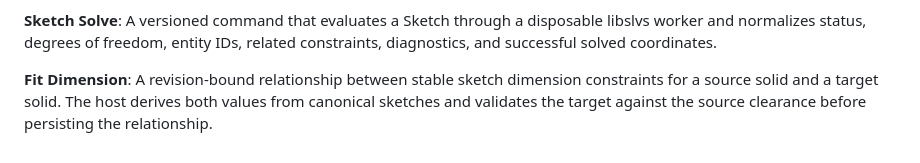
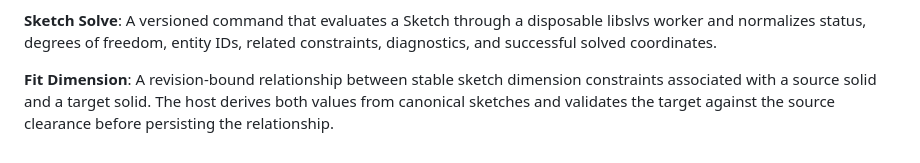
Before and after one commit to rafaelromao/threeterm, a Markdown page: CONTEXT.md, the part around the change. Rendered like a GitHub page.

Commit message:
refactor: clarify fit dimension vocabulary

```diff
--- a/CONTEXT.md
+++ b/CONTEXT.md
@@ -84,4 +84,4 @@ normalizes status, degrees of freedom, entity IDs, related constraints, diagnost
 and successful solved coordinates.
 
 **Fit Dimension**:
-A revision-bound relationship between stable sketch dimension constraints for a source solid and a target solid. The host derives both values from canonical sketches and validates the target against the source clearance before persisting the relationship.
+A revision-bound relationship between stable sketch dimension constraints associated with a source solid and a target solid. The host derives both values from canonical sketches and validates the target against the source clearance before persisting the relationship.
```
